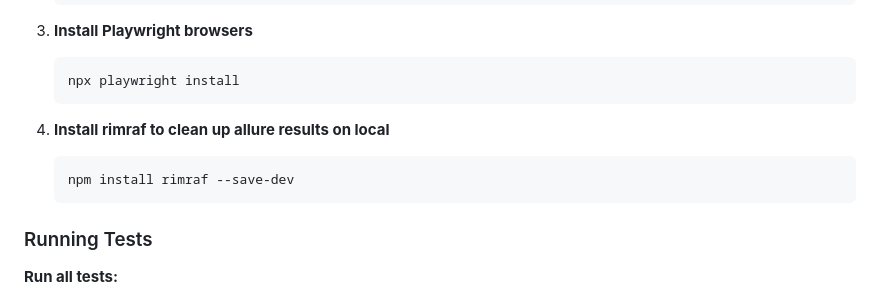
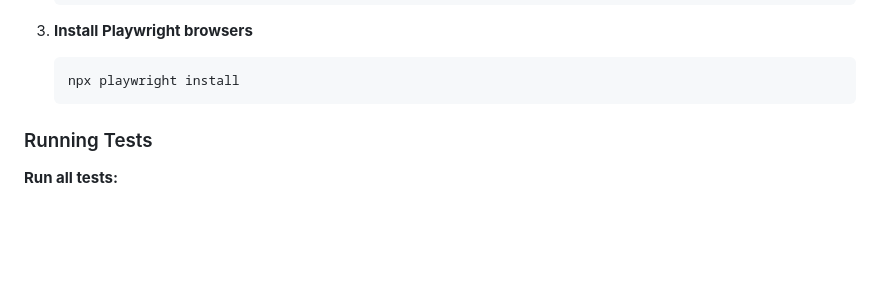
Before and after one commit to mitesh0110/playwright-typescript-pom, a Markdown page: README.md, the part around the change. GitHub-like rendering; blank space fills up the shorter version.

````diff
--- a/README.md
+++ b/README.md
@@ -44,10 +44,6 @@ npm install -g allure-commandline --save-dev
 	```powershell
 	npx playwright install
 	```
-4. **Install rimraf to clean up allure results on local**
-   ```powershell
-   npm install rimraf --save-dev
-   ```
 
 ### Running Tests
 
````
